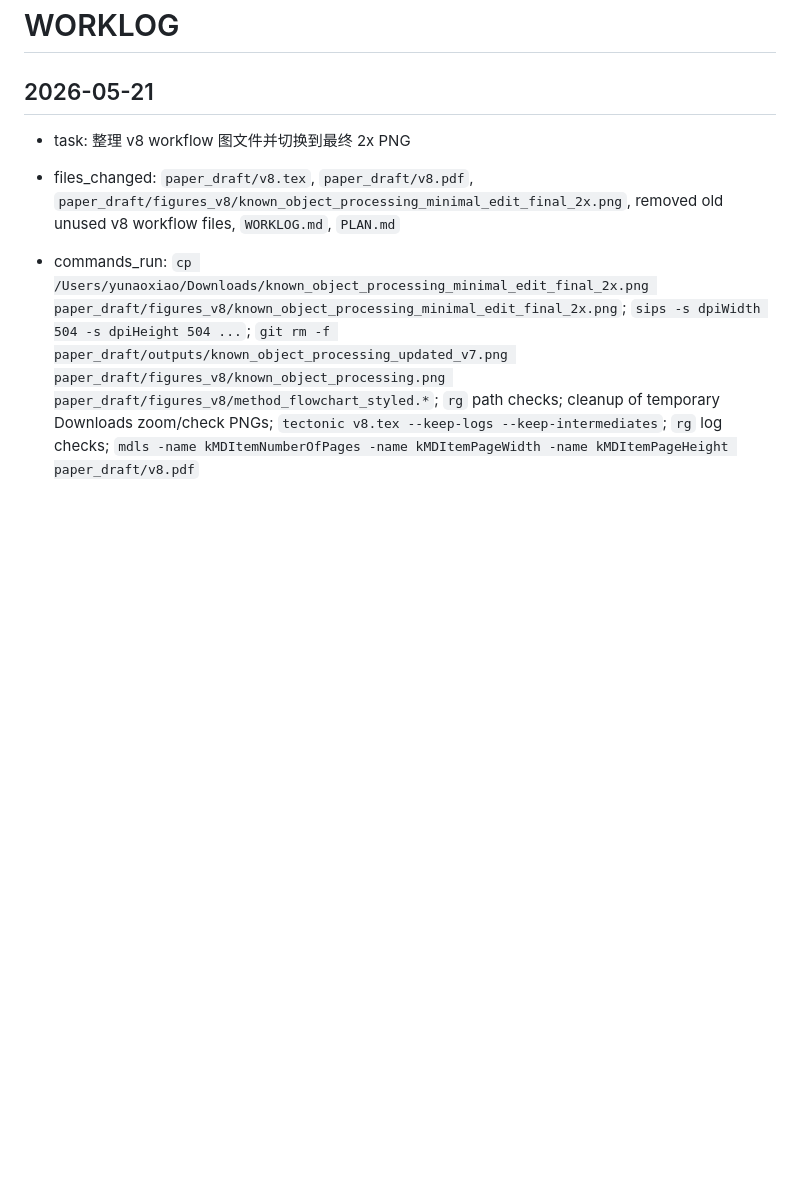
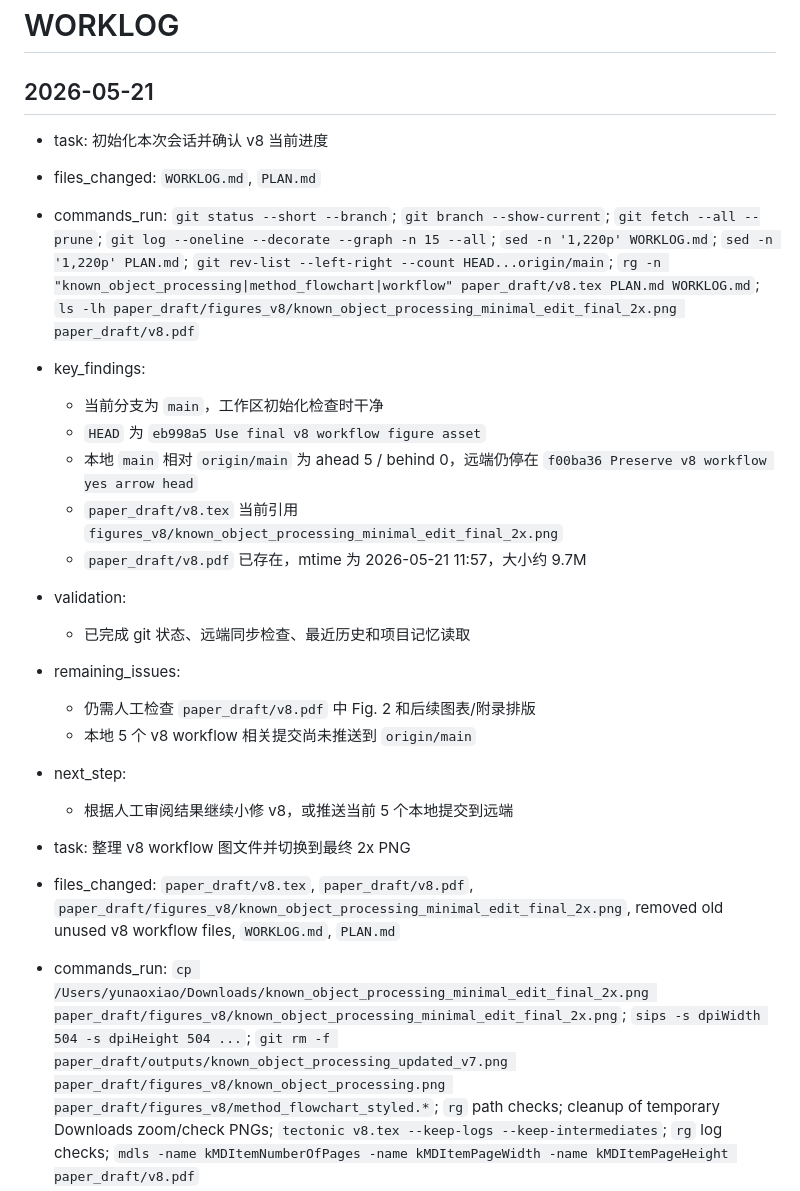
Before and after one commit to xiaoyunao/gotta-asteroid-known, a Markdown page: WORKLOG.md, the part around the change. Drawn GitHub-style; blank space fills up the shorter version.

Commit message:
Record v8 session initialization status

```diff
--- a/WORKLOG.md
+++ b/WORKLOG.md
@@ -1,6 +1,23 @@
 # WORKLOG
 
 ## 2026-05-21
+
+- task: 初始化本次会话并确认 v8 当前进度
+- files_changed: `WORKLOG.md`, `PLAN.md`
+- commands_run: `git status --short --branch`; `git branch --show-current`; `git fetch --all --prune`; `git log --oneline --decorate --graph -n 15 --all`; `sed -n '1,220p' WORKLOG.md`; `sed -n '1,220p' PLAN.md`; `git rev-list --left-right --count HEAD...origin/main`; `rg -n "known_object_processing|method_flowchart|workflow" paper_draft/v8.tex PLAN.md WORKLOG.md`; `ls -lh paper_draft/figures_v8/known_object_processing_minimal_edit_final_2x.png paper_draft/v8.pdf`
+- key_findings:
+  - 当前分支为 `main`，工作区初始化检查时干净
+  - `HEAD` 为 `eb998a5 Use final v8 workflow figure asset`
+  - 本地 `main` 相对 `origin/main` 为 ahead 5 / behind 0，远端仍停在 `f00ba36 Preserve v8 workflow yes arrow head`
+  - `paper_draft/v8.tex` 当前引用 `figures_v8/known_object_processing_minimal_edit_final_2x.png`
+  - `paper_draft/v8.pdf` 已存在，mtime 为 2026-05-21 11:57，大小约 9.7M
+- validation:
+  - 已完成 git 状态、远端同步检查、最近历史和项目记忆读取
+- remaining_issues:
+  - 仍需人工检查 `paper_draft/v8.pdf` 中 Fig. 2 和后续图表/附录排版
+  - 本地 5 个 v8 workflow 相关提交尚未推送到 `origin/main`
+- next_step:
+  - 根据人工审阅结果继续小修 v8，或推送当前 5 个本地提交到远端
 
 - task: 整理 v8 workflow 图文件并切换到最终 2x PNG
 - files_changed: `paper_draft/v8.tex`, `paper_draft/v8.pdf`, `paper_draft/figures_v8/known_object_processing_minimal_edit_final_2x.png`, removed old unused v8 workflow files, `WORKLOG.md`, `PLAN.md`
```
Also changed, not shown: PLAN.md (+1 -1 lines).
